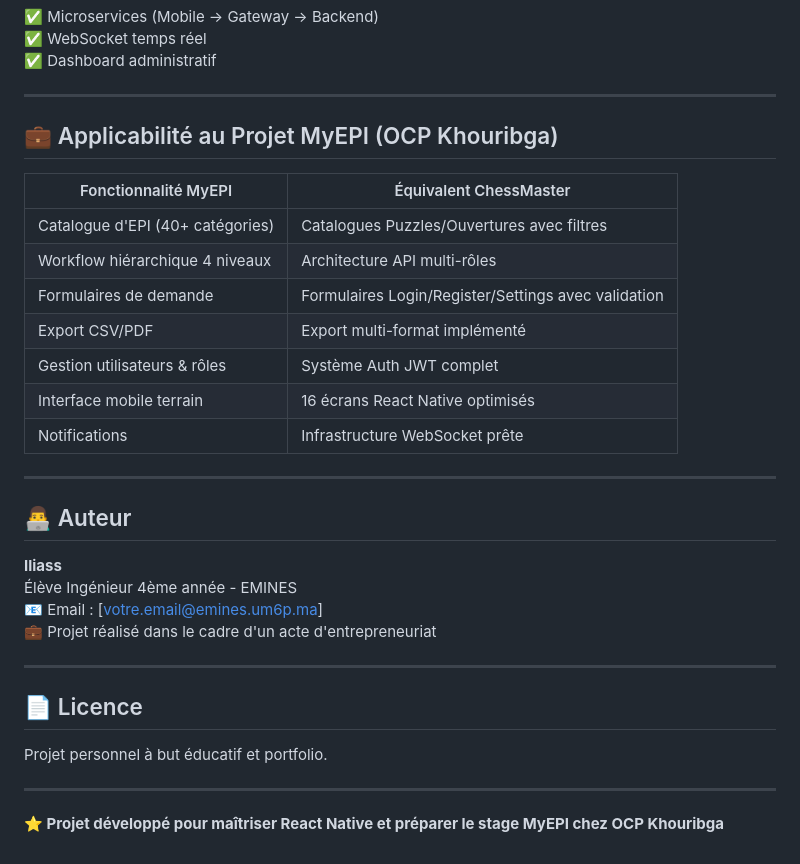
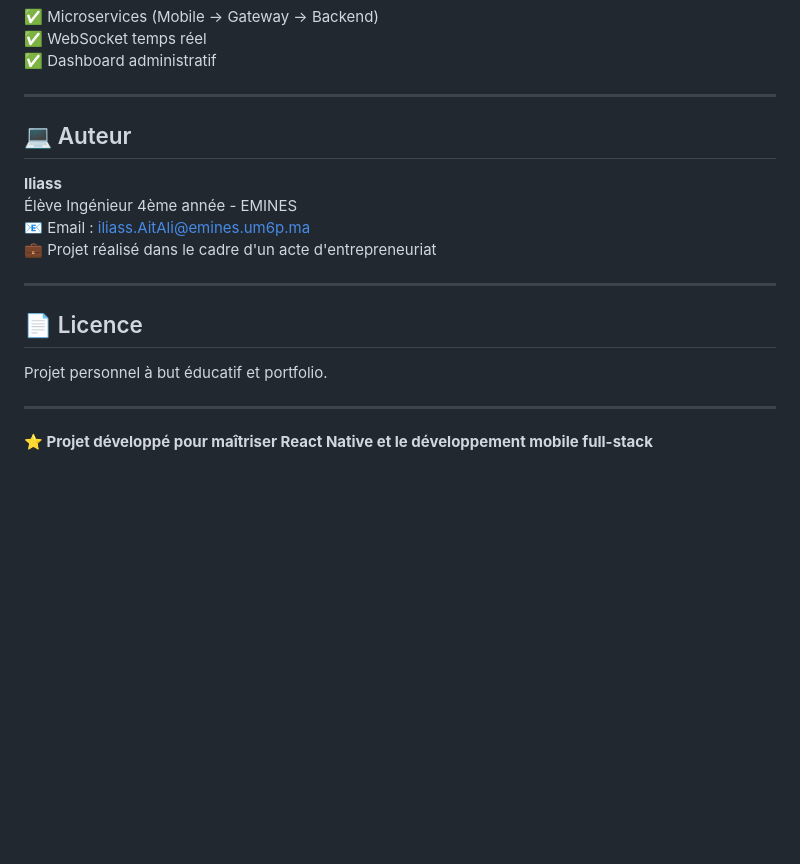
Before and after one commit to AbdulfattahSisi/ChessMaster, a Markdown page: README.md, the part around the change. Rendered like a GitHub page; blank space fills up the shorter version.

Commit message:
Remove MyEPI applicability table, update author email

```diff
--- a/README.md
+++ b/README.md
@@ -122,25 +122,11 @@ npx expo start --tunnel
 
 ---
 
-## 💼 Applicabilité au Projet MyEPI (OCP Khouribga)
-
-| Fonctionnalité MyEPI | Équivalent ChessMaster |
-|---------------------|------------------------|
-| Catalogue d'EPI (40+ catégories) | Catalogues Puzzles/Ouvertures avec filtres |
-| Workflow hiérarchique 4 niveaux | Architecture API multi-rôles |
-| Formulaires de demande | Formulaires Login/Register/Settings avec validation |
-| Export CSV/PDF | Export multi-format implémenté |
-| Gestion utilisateurs & rôles | Système Auth JWT complet |
-| Interface mobile terrain | 16 écrans React Native optimisés |
-| Notifications | Infrastructure WebSocket prête |
-
----
-
-## 👨‍💻 Auteur
+## ‍💻 Auteur
 
 **Iliass**
 Élève Ingénieur 4ème année - EMINES
-📧 Email : [votre.email@emines.um6p.ma]
+📧 Email : [iliass.AitAli@emines.um6p.ma](mailto:iliass.AitAli@emines.um6p.ma)
 💼 Projet réalisé dans le cadre d'un acte d'entrepreneuriat
 
 ---
@@ -151,4 +137,4 @@ Projet personnel à but éducatif et portfolio.
 
 ---
 
-**⭐ Projet développé pour maîtriser React Native et préparer le stage MyEPI chez OCP Khouribga**
+**⭐ Projet développé pour maîtriser React Native et le développement mobile full-stack**
```
